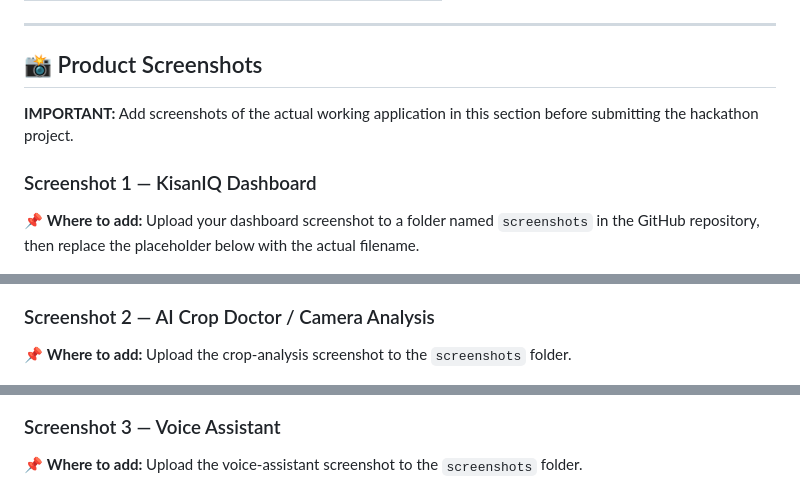
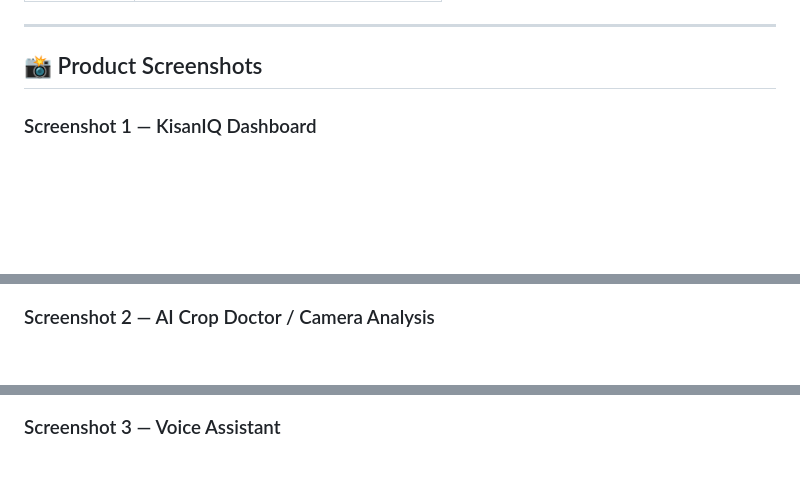
Before and after one commit to YugangGaurav/KisanIQ, a Markdown page: README.md, 3 parts joined by grey strips. Drawn GitHub-style; blank space fills up the shorter version.

```diff
--- a/README.md
+++ b/README.md
@@ -393,35 +393,16 @@ Users should verify important crop-health, pesticide, fertilizer and farm-manage
 
 <h2>📸 Product Screenshots</h2>
 
-<p>
-<strong>IMPORTANT:</strong> Add screenshots of the actual working application in this section before submitting the hackathon project.
-</p>
-
 <h3>Screenshot 1 — KisanIQ Dashboard</h3>
 
-<p>
-📌 <strong>Where to add:</strong> Upload your dashboard screenshot to a folder named <code>screenshots</code> in the GitHub repository, then replace the placeholder below with the actual filename.
-</p>
-
-<!-- Replace the placeholder below after uploading your screenshot -->
 <img src="screenshots/dashboard.png" alt="KisanIQ Dashboard" width="900">
 
 <h3>Screenshot 2 — AI Crop Doctor / Camera Analysis</h3>
 
-<p>
-📌 <strong>Where to add:</strong> Upload the crop-analysis screenshot to the <code>screenshots</code> folder.
-</p>
-
-<!-- Replace the placeholder below after uploading your screenshot -->
 <img src="screenshots/crop-doctor.png" alt="KisanIQ AI Crop Doctor" width="900">
 
 <h3>Screenshot 3 — Voice Assistant</h3>
 
-<p>
-📌 <strong>Where to add:</strong> Upload the voice-assistant screenshot to the <code>screenshots</code> folder.
-</p>
-
-<!-- Replace the placeholder below after uploading your screenshot -->
 <img src="screenshots/voice-assistant.png" alt="KisanIQ Voice Assistant" width="900">
 
 <h3>Screenshot 4 — AI Agricultural Assistant</h3>
```
Also changed, not shown: other parts of README.md (+0 -5 lines).
